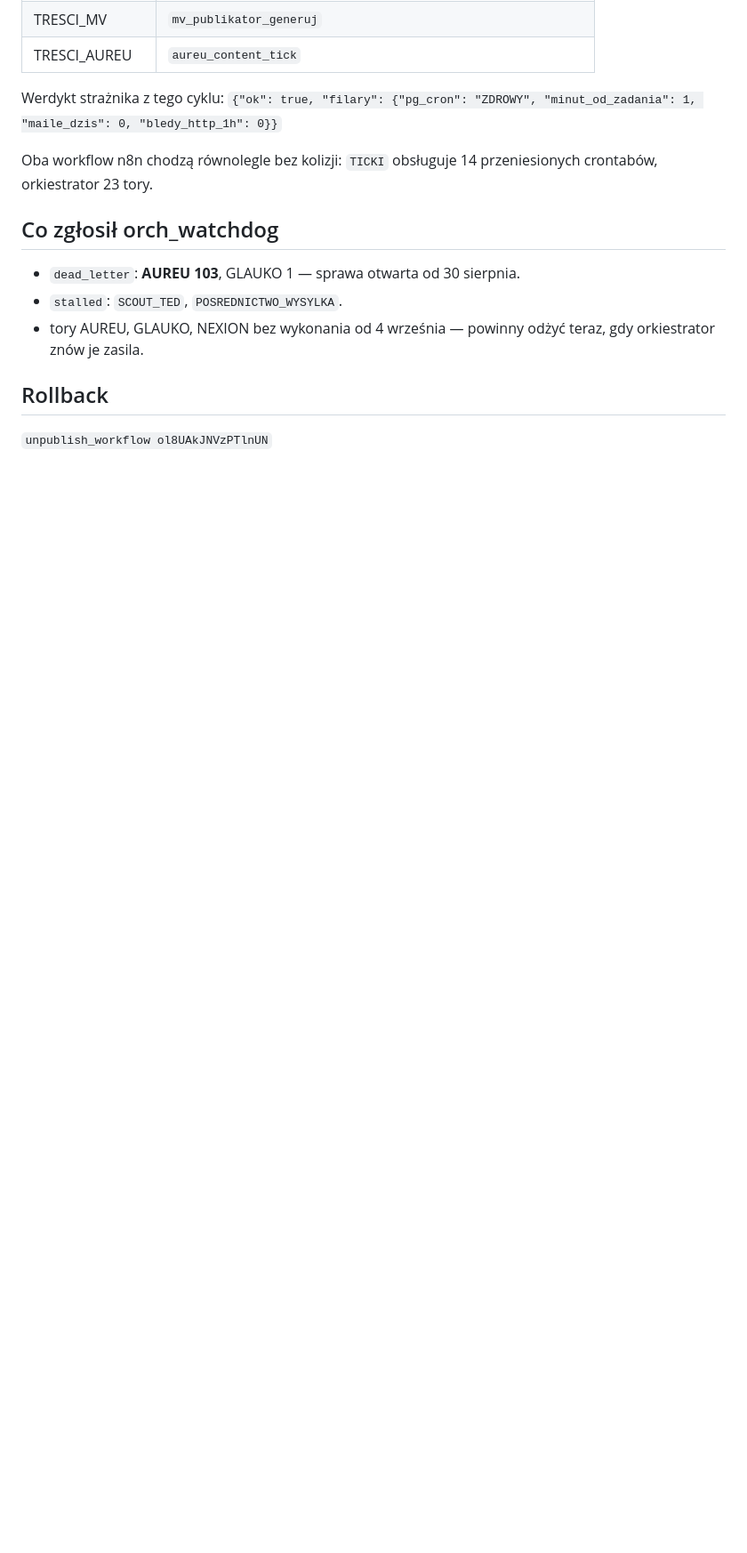
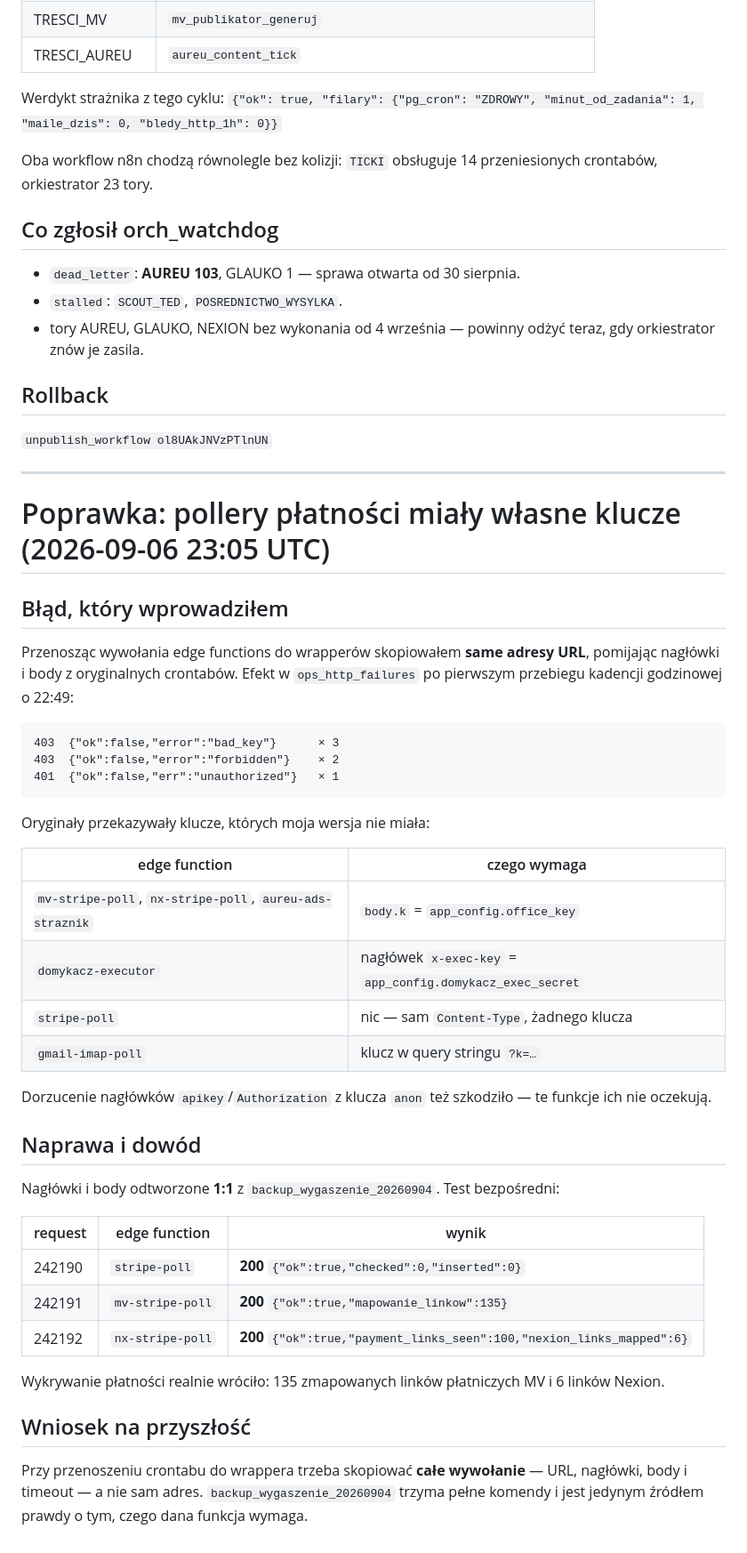
Before and after one commit to kgregenevia-sys/mv-www, a Markdown page: n8n/MIGRACJA-CRON-DO-N8N.md, the part around the change. Shown at 89% size. GitHub-like rendering; blank space fills up the shorter version.

Commit message:
Poprawka: pollery platnosci wymagaly wlasnych kluczy, nie anon
Przenoszac edge functions do wrapperow skopiowalem same URL, bez naglowkow
i body z oryginalnych crontabow. Efekt: 403 bad_key, 403 forbidden,
401 unauthorized w kadencji godzinowej o 22:49.

mv-stripe-poll, nx-stripe-poll i aureu-ads-straznik wymagaja body.k =
app_config.office_key; domykacz-executor naglowka x-exec-key; stripe-poll
zadnego klucza. Dodatkowo naglowki anon im przeszkadzaly.

Odtworzone 1:1 z backup_wygaszenie_20260904. Dowod: req 242190/242191/242192
wszystkie 200, mv-stripe-poll zmapowal 135 linkow platniczych, nx-stripe-poll
100 linkow i 6 mapowan Nexion. Wykrywanie platnosci dziala.

Co-Authored-By: Claude Opus 5 <noreply@anthropic.com>
Claude-Session: https://claude.ai/code/session_0146sQVtSAn5SdtT4CihaDHg

````diff
--- a/n8n/MIGRACJA-CRON-DO-N8N.md
+++ b/n8n/MIGRACJA-CRON-DO-N8N.md
@@ -164,3 +164,50 @@ crontabów, orkiestrator 23 tory.
 ## Rollback
 
 `unpublish_workflow ol8UAkJNVzPTlnUN`
+
+---
+
+# Poprawka: pollery płatności miały własne klucze (2026-09-06 23:05 UTC)
+
+## Błąd, który wprowadziłem
+
+Przenosząc wywołania edge functions do wrapperów skopiowałem **same adresy URL**,
+pomijając nagłówki i body z oryginalnych crontabów. Efekt w `ops_http_failures`
+po pierwszym przebiegu kadencji godzinowej o 22:49:
+
+```
+403  {"ok":false,"error":"bad_key"}      × 3
+403  {"ok":false,"error":"forbidden"}    × 2
+401  {"ok":false,"err":"unauthorized"}   × 1
+```
+
+Oryginały przekazywały klucze, których moja wersja nie miała:
+
+| edge function | czego wymaga |
+|---|---|
+| `mv-stripe-poll`, `nx-stripe-poll`, `aureu-ads-straznik` | `body.k` = `app_config.office_key` |
+| `domykacz-executor` | nagłówek `x-exec-key` = `app_config.domykacz_exec_secret` |
+| `stripe-poll` | nic — sam `Content-Type`, żadnego klucza |
+| `gmail-imap-poll` | klucz w query stringu `?k=…` |
+
+Dorzucenie nagłówków `apikey`/`Authorization` z klucza `anon` też szkodziło —
+te funkcje ich nie oczekują.
+
+## Naprawa i dowód
+
+Nagłówki i body odtworzone **1:1** z `backup_wygaszenie_20260904`. Test bezpośredni:
+
+| request | edge function | wynik |
+|---|---|---|
+| 242190 | `stripe-poll` | **200** `{"ok":true,"checked":0,"inserted":0}` |
+| 242191 | `mv-stripe-poll` | **200** `{"ok":true,"mapowanie_linkow":135}` |
+| 242192 | `nx-stripe-poll` | **200** `{"ok":true,"payment_links_seen":100,"nexion_links_mapped":6}` |
+
+Wykrywanie płatności realnie wróciło: 135 zmapowanych linków płatniczych MV
+i 6 linków Nexion.
+
+## Wniosek na przyszłość
+
+Przy przenoszeniu crontabu do wrappera trzeba skopiować **całe wywołanie** —
+URL, nagłówki, body i timeout — a nie sam adres. `backup_wygaszenie_20260904`
+trzyma pełne komendy i jest jedynym źródłem prawdy o tym, czego dana funkcja wymaga.
````
